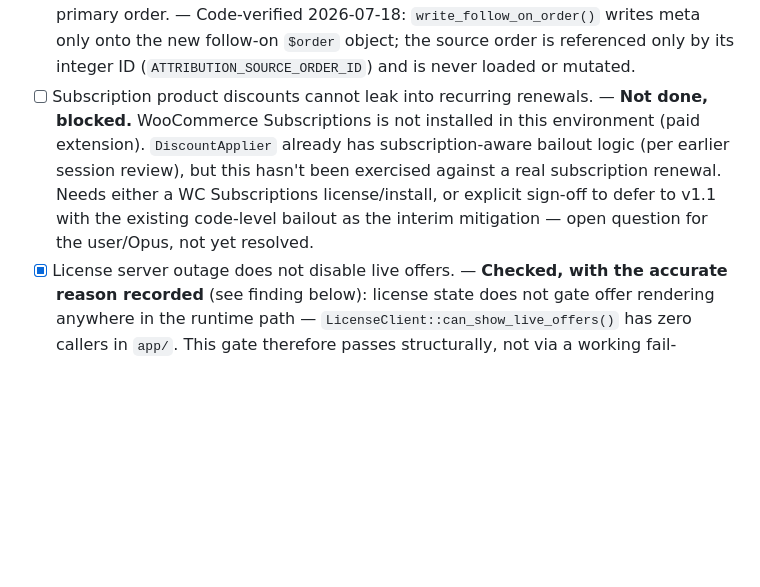
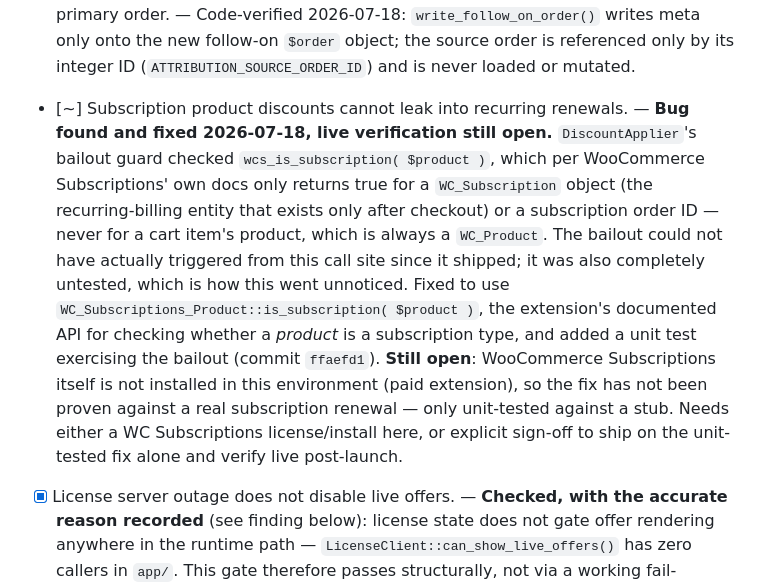
Before and after one commit to forhadkhan/upsellbay, a Markdown page: .meta/qa/launch-gates.md, the part around the change. Drawn GitHub-style; blank space fills up the shorter version.

Commit message:
docs: record the subscription discount bailout fix in launch gates

```diff
--- a/.meta/qa/launch-gates.md
+++ b/.meta/qa/launch-gates.md
@@ -49,13 +49,21 @@ at the bottom of this file.
       primary order. — Code-verified 2026-07-18: `write_follow_on_order()` writes meta
       only onto the new follow-on `$order` object; the source order is referenced only by
       its integer ID (`ATTRIBUTION_SOURCE_ORDER_ID`) and is never loaded or mutated.
-- [ ] Subscription product discounts cannot leak into recurring renewals. — **Not done,
-      blocked.** WooCommerce Subscriptions is not installed in this environment (paid
-      extension). `DiscountApplier` already has subscription-aware bailout logic (per
-      earlier session review), but this hasn't been exercised against a real subscription
-      renewal. Needs either a WC Subscriptions license/install, or explicit sign-off to
-      defer to v1.1 with the existing code-level bailout as the interim mitigation — open
-      question for the user/Opus, not yet resolved.
+- [~] Subscription product discounts cannot leak into recurring renewals. — **Bug found
+      and fixed 2026-07-18, live verification still open.** `DiscountApplier`'s bailout
+      guard checked `wcs_is_subscription( $product )`, which per WooCommerce Subscriptions'
+      own docs only returns true for a `WC_Subscription` object (the recurring-billing
+      entity that exists only after checkout) or a subscription order ID — never for a
+      cart item's product, which is always a `WC_Product`. The bailout could not have
+      actually triggered from this call site since it shipped; it was also completely
+      untested, which is how this went unnoticed. Fixed to use
+      `WC_Subscriptions_Product::is_subscription( $product )`, the extension's documented
+      API for checking whether a *product* is a subscription type, and added a unit test
+      exercising the bailout (commit `ffaefd1`). **Still open**: WooCommerce Subscriptions
+      itself is not installed in this environment (paid extension), so the fix has not
+      been proven against a real subscription renewal — only unit-tested against a stub.
+      Needs either a WC Subscriptions license/install here, or explicit sign-off to ship
+      on the unit-tested fix alone and verify live post-launch.
 - [x] License server outage does not disable live offers. — **Checked, with the accurate
       reason recorded** (see finding below): license state does not gate offer rendering
       anywhere in the runtime path — `LicenseClient::can_show_live_offers()` has zero
```
